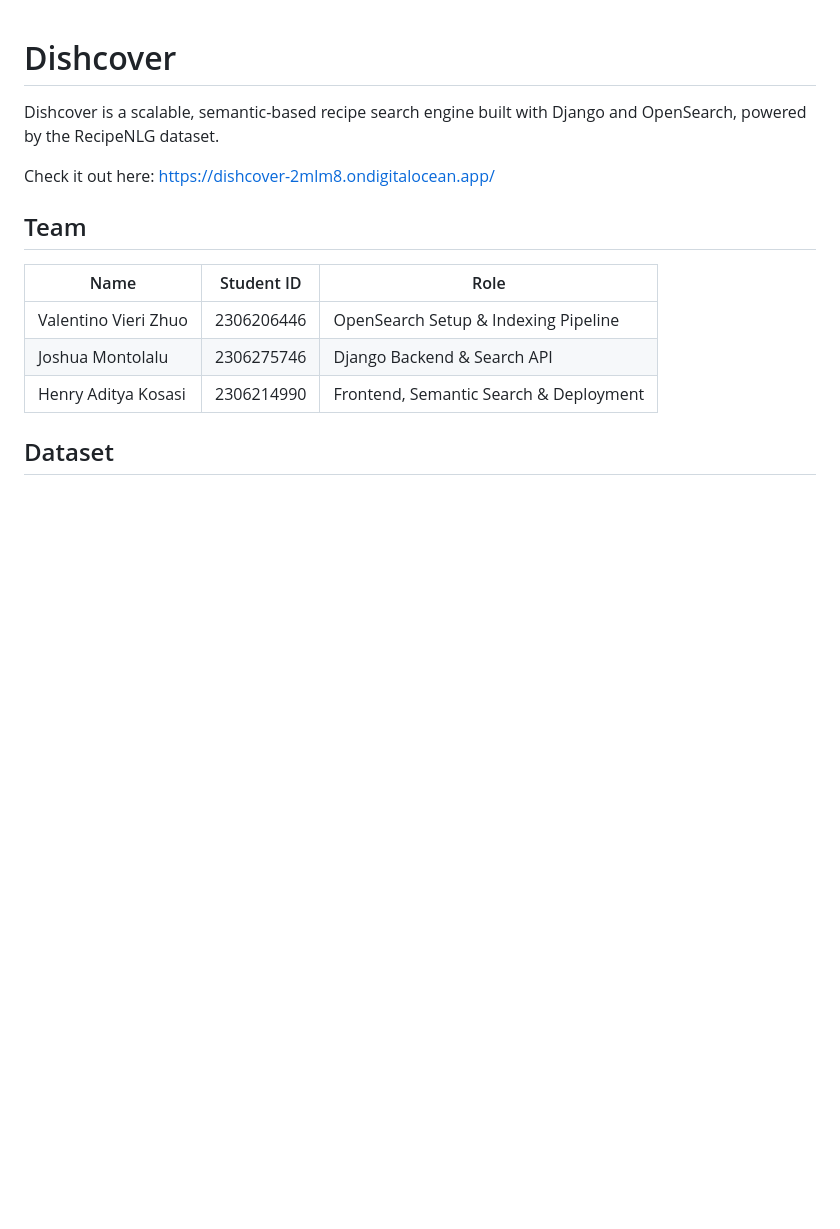
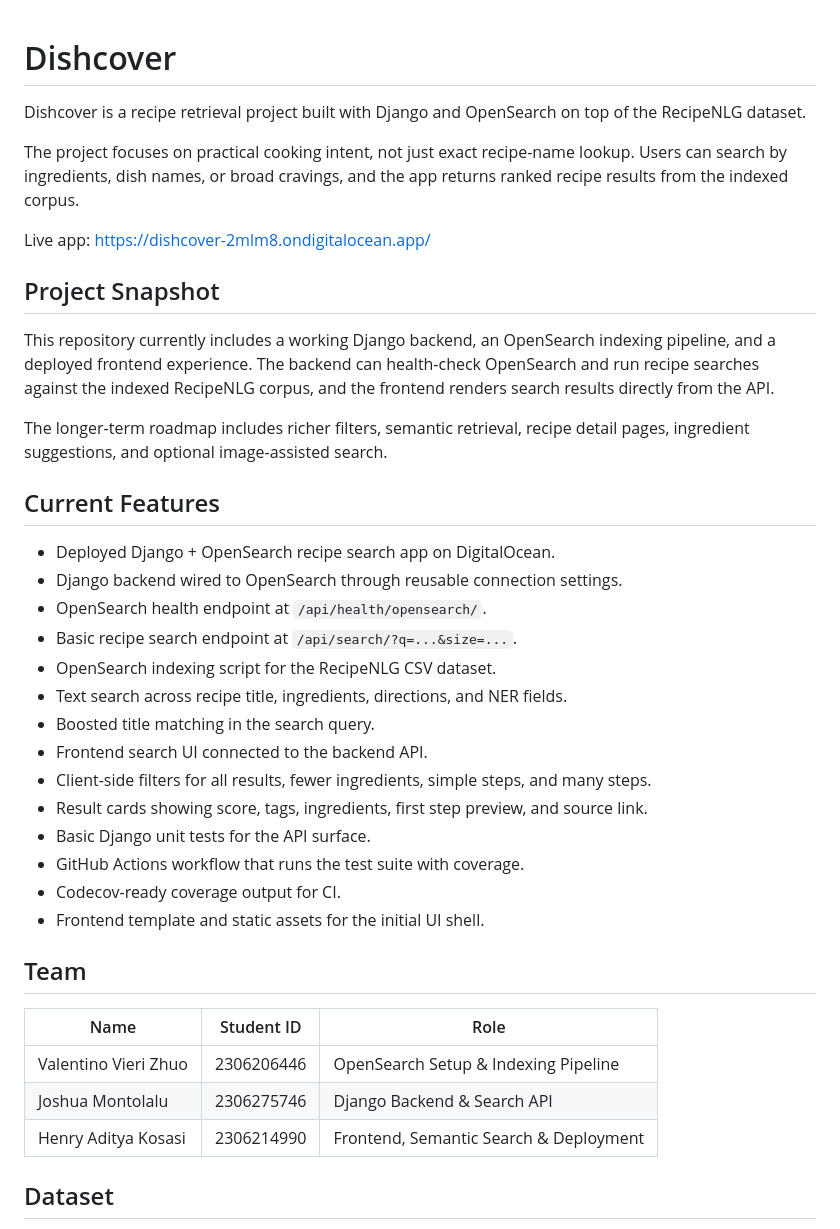
Before and after one commit to The-Index-TBI/recipe-retrieval, a Markdown page: README.md, the part around one of its changes. Drawn GitHub-style; blank space fills up the shorter version.

```diff
--- a/README.md
+++ b/README.md
@@ -1,7 +1,32 @@
 # Dishcover
-Dishcover is a scalable, semantic-based recipe search engine built with Django and OpenSearch, powered by the RecipeNLG dataset.
+Dishcover is a recipe retrieval project built with Django and OpenSearch on top of the RecipeNLG dataset.
 
-Check it out here: https://dishcover-2mlm8.ondigitalocean.app/
+The project focuses on practical cooking intent, not just exact recipe-name lookup. Users can search by ingredients, dish names, or broad cravings, and the app returns ranked recipe results from the indexed corpus.
+
+Live app: https://dishcover-2mlm8.ondigitalocean.app/
+
+## Project Snapshot
+
+This repository currently includes a working Django backend, an OpenSearch indexing pipeline, and a deployed frontend experience. The backend can health-check OpenSearch and run recipe searches against the indexed RecipeNLG corpus, and the frontend renders search results directly from the API.
+
+The longer-term roadmap includes richer filters, semantic retrieval, recipe detail pages, ingredient suggestions, and optional image-assisted search.
+
+## Current Features
+
+- Deployed Django + OpenSearch recipe search app on DigitalOcean.
+- Django backend wired to OpenSearch through reusable connection settings.
+- OpenSearch health endpoint at `/api/health/opensearch/`.
+- Basic recipe search endpoint at `/api/search/?q=...&size=...`.
+- OpenSearch indexing script for the RecipeNLG CSV dataset.
+- Text search across recipe title, ingredients, directions, and NER fields.
+- Boosted title matching in the search query.
+- Frontend search UI connected to the backend API.
+- Client-side filters for all results, fewer ingredients, simple steps, and many steps.
+- Result cards showing score, tags, ingredients, first step preview, and source link.
+- Basic Django unit tests for the API surface.
+- GitHub Actions workflow that runs the test suite with coverage.
+- Codecov-ready coverage output for CI.
+- Frontend template and static assets for the initial UI shell.
 
 ## Team
 
```
Also changed, not shown: other parts of README.md (+40 -0 lines).
